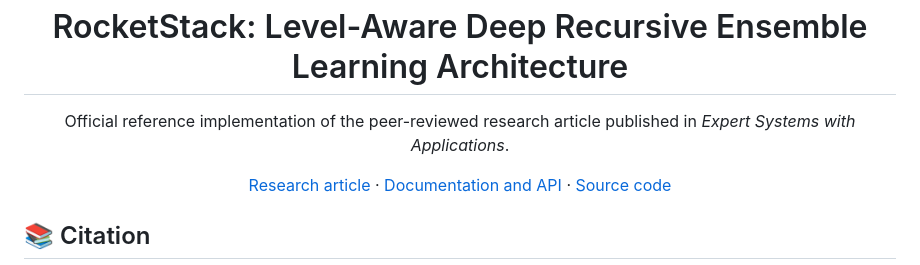
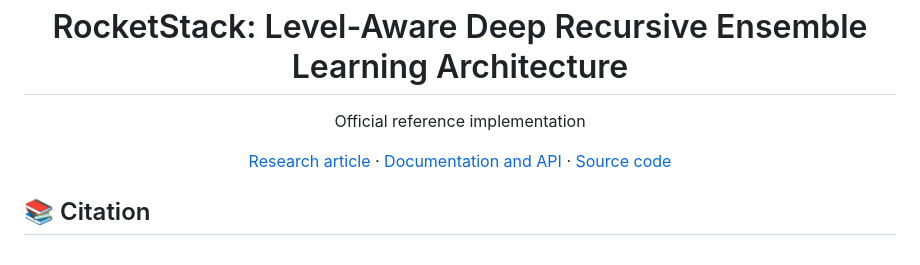
Before and after one commit to caghangir-1/RocketStack-Ensemble-Architecture-ai, a Markdown page: README.md, the part around the change. Drawn GitHub-style.

```diff
--- a/README.md
+++ b/README.md
@@ -1,6 +1,6 @@
 <div align="center">
   <h1>RocketStack: Level-Aware Deep Recursive Ensemble Learning Architecture</h1>
-  <p>Official reference implementation of the peer-reviewed research article published in <em>Expert Systems with Applications</em>.</p>
+  <p>Official reference implementation
   <p>
     <a href="https://doi.org/10.1016/j.eswa.2026.133521">Research article</a>
     ·
```
